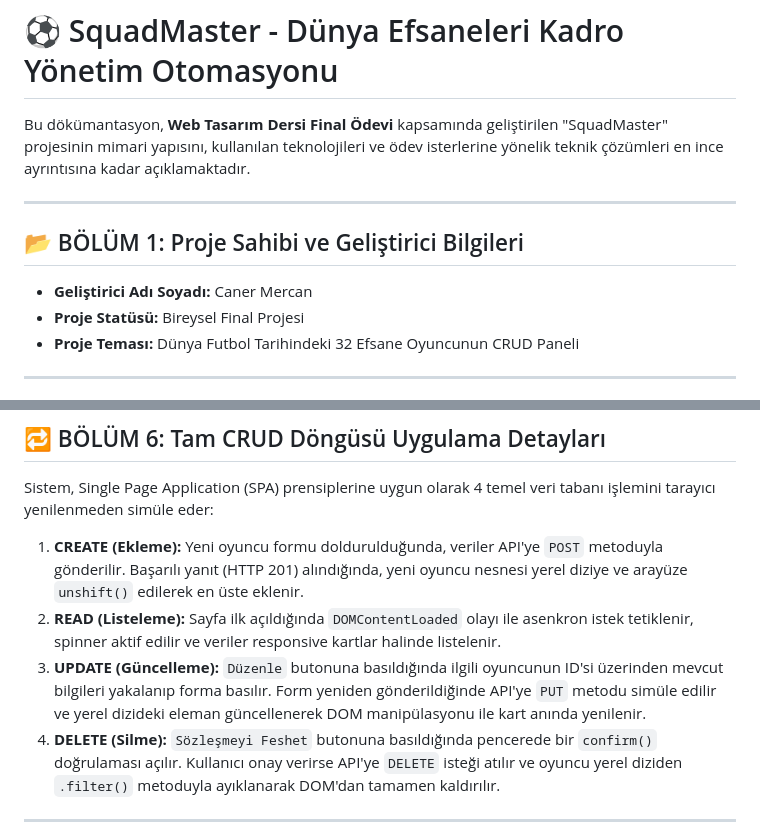
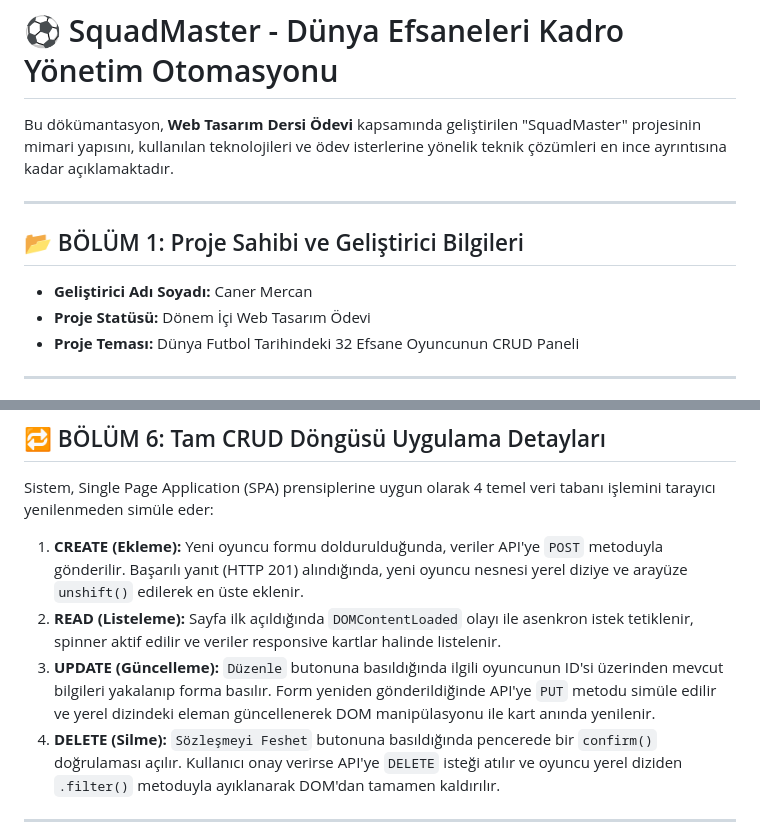
Before and after one commit to caner-mercan/SquadMaster, a Markdown page: README.md, 2 parts joined by grey strips. GitHub-like rendering.

Commit message:
Update project status and documentation details

```diff
--- a/README.md
+++ b/README.md
@@ -1,12 +1,12 @@
 # ⚽ SquadMaster - Dünya Efsaneleri Kadro Yönetim Otomasyonu
 
-Bu dökümantasyon, **Web Tasarım Dersi Final Ödevi** kapsamında geliştirilen "SquadMaster" projesinin mimari yapısını, kullanılan teknolojileri ve ödev isterlerine yönelik teknik çözümleri en ince ayrıntısına kadar açıklamaktadır.
+Bu dökümantasyon, **Web Tasarım Dersi Ödevi** kapsamında geliştirilen "SquadMaster" projesinin mimari yapısını, kullanılan teknolojileri ve ödev isterlerine yönelik teknik çözümleri en ince ayrıntısına kadar açıklamaktadır.
 
 ---
 
 ## 📂 BÖLÜM 1: Proje Sahibi ve Geliştirici Bilgileri
 * **Geliştirici Adı Soyadı:** Caner Mercan
-* **Proje Statüsü:** Bireysel Final Projesi
+* **Proje Statüsü:** Dönem İçi Web Tasarım Ödevi
 * **Proje Teması:** Dünya Futbol Tarihindeki 32 Efsane Oyuncunun CRUD Paneli
 
 ---
@@ -48,7 +48,7 @@ Projede statik hiçbir HTML kartı bulunmamaktadır. Arayüz tamamen kullanıcı
 Sistem, Single Page Application (SPA) prensiplerine uygun olarak 4 temel veri tabanı işlemini tarayıcı yenilenmeden simüle eder:
 1. **CREATE (Ekleme):** Yeni oyuncu formu doldurulduğunda, veriler API'ye `POST` metoduyla gönderilir. Başarılı yanıt (HTTP 201) alındığında, yeni oyuncu nesnesi yerel diziye ve arayüze `unshift()` edilerek en üste eklenir.
 2. **READ (Listeleme):** Sayfa ilk açıldığında `DOMContentLoaded` olayı ile asenkron istek tetiklenir, spinner aktif edilir ve veriler responsive kartlar halinde listelenir.
-3. **UPDATE (Güncelleme):** `Düzenle` butonuna basıldığında ilgili oyuncunun ID'si üzerinden mevcut bilgileri yakalanıp forma basılır. Form yeniden gönderildiğinde API'ye `PUT` metodu simüle edilir ve yerel dizideki eleman güncellenerek DOM manipülasyonu ile kart anında yenilenir.
+3. **UPDATE (Güncelleme):** `Düzenle` butonuna basıldığında ilgili oyuncunun ID'si üzerinden mevcut bilgileri yakalanıp forma basılır. Form yeniden gönderildiğinde API'ye `PUT` metodu simüle edilir ve yerel dizindeki eleman güncellenerek DOM manipülasyonu ile kart anında yenilenir.
 4. **DELETE (Silme):** `Sözleşmeyi Feshet` butonuna basıldığında pencerede bir `confirm()` doğrulaması açılır. Kullanıcı onay verirse API'ye `DELETE` isteği atılır ve oyuncu yerel diziden `.filter()` metoduyla ayıklanarak DOM'dan tamamen kaldırılır.
 
 ---
```
